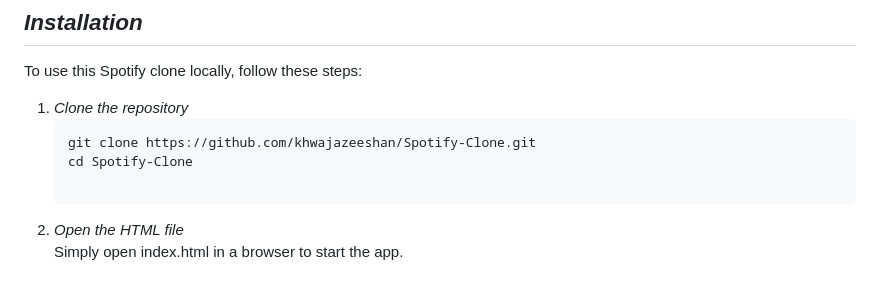
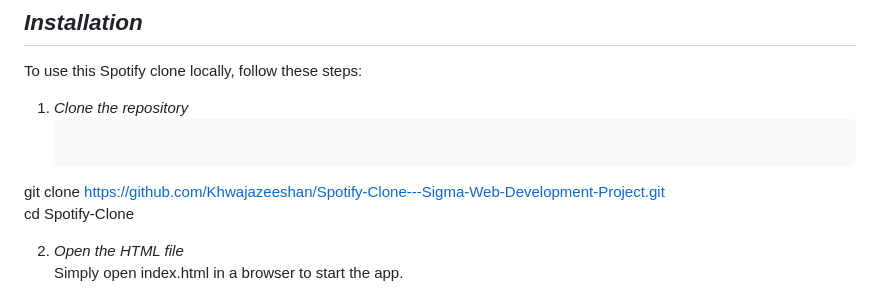
Before and after one commit to Khwajazeeshan/Spotify-Clone---Sigma-Web-Development-Project, a Markdown page: README.md, the part around the change. Rendered like a GitHub page.

````diff
--- a/README.md
+++ b/README.md
@@ -51,8 +51,9 @@ To use this Spotify clone locally, follow these steps:
 
 1. *Clone the repository*
    ```bash
-   git clone https://github.com/khwajazeeshan/Spotify-Clone.git
-   cd Spotify-Clone
+  git clone https://github.com/Khwajazeeshan/Spotify-Clone---Sigma-Web-Development-Project.git
+  cd Spotify-Clone
+
 
 2. *Open the HTML file*
    Simply open index.html in a browser to start the app.
````
